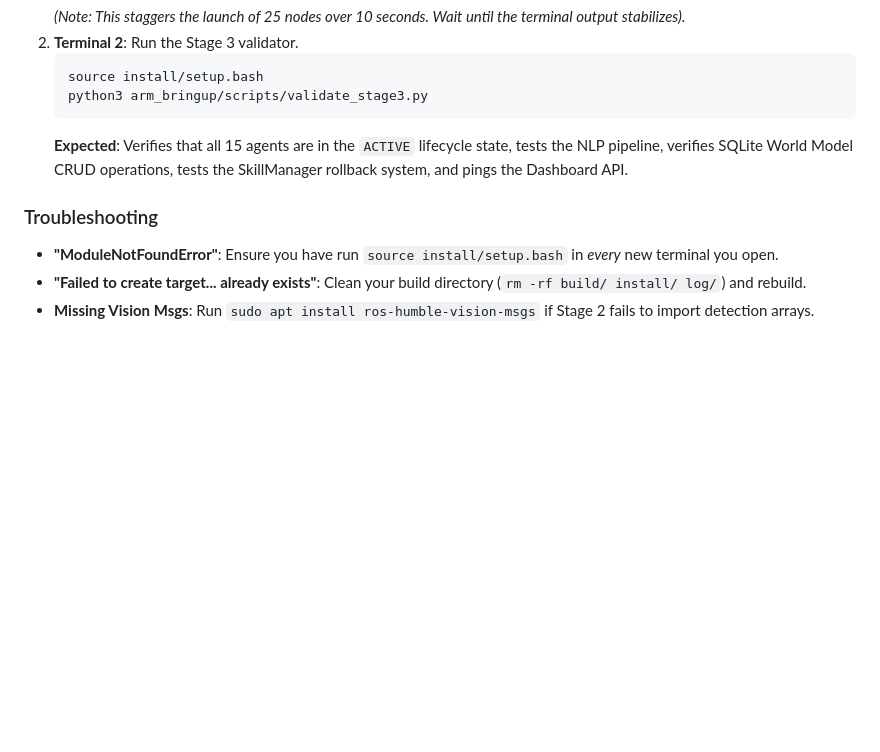
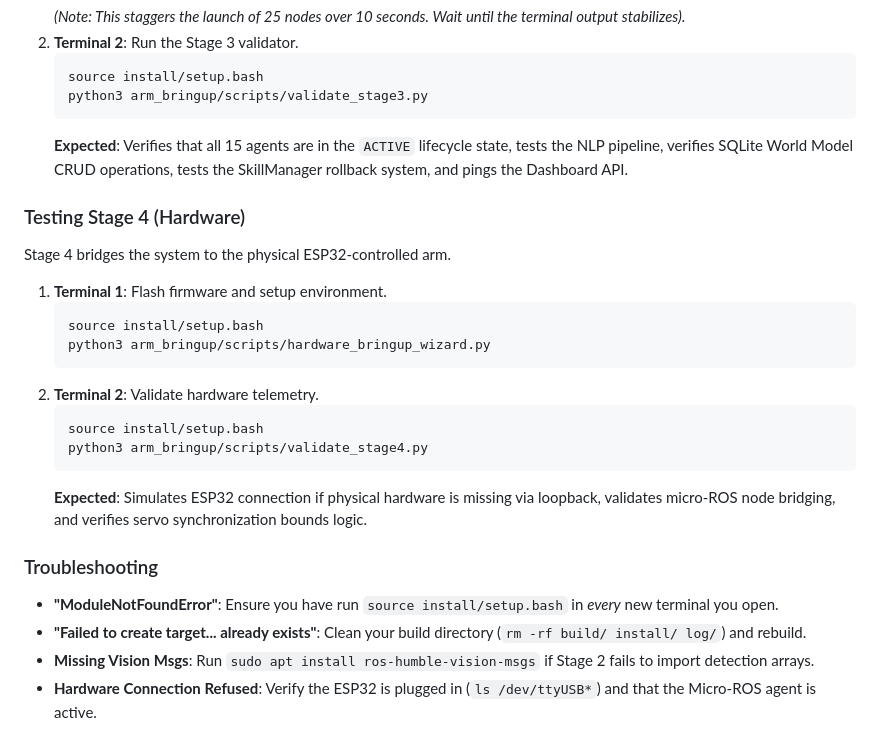
Before and after one commit to gaminization/ARIA, a Markdown page: ARIA_CAPABILITIES.md, the part around one of its changes. GitHub-like rendering; blank space fills up the shorter version.

````diff
--- a/ARIA_CAPABILITIES.md
+++ b/ARIA_CAPABILITIES.md
@@ -126,7 +145,23 @@ Stage 3 brings up the entire intelligence architecture.
    ```
    **Expected**: Verifies that all 15 agents are in the `ACTIVE` lifecycle state, tests the NLP pipeline, verifies SQLite World Model CRUD operations, tests the SkillManager rollback system, and pings the Dashboard API.
 
+### Testing Stage 4 (Hardware)
+Stage 4 bridges the system to the physical ESP32-controlled arm.
+
+1. **Terminal 1**: Flash firmware and setup environment.
+   ```bash
+   source install/setup.bash
+   python3 arm_bringup/scripts/hardware_bringup_wizard.py
+   ```
+2. **Terminal 2**: Validate hardware telemetry.
+   ```bash
+   source install/setup.bash
+   python3 arm_bringup/scripts/validate_stage4.py
+   ```
+   **Expected**: Simulates ESP32 connection if physical hardware is missing via loopback, validates micro-ROS node bridging, and verifies servo synchronization bounds logic.
+
 ### Troubleshooting
 * **"ModuleNotFoundError"**: Ensure you have run `source install/setup.bash` in *every* new terminal you open.
 * **"Failed to create target... already exists"**: Clean your build directory (`rm -rf build/ install/ log/`) and rebuild.
 * **Missing Vision Msgs**: Run `sudo apt install ros-humble-vision-msgs` if Stage 2 fails to import detection arrays.
+* **Hardware Connection Refused**: Verify the ESP32 is plugged in (`ls /dev/ttyUSB*`) and that the Micro-ROS agent is active.
````
Also changed, not shown: other parts of ARIA_CAPABILITIES.md (+20 -1 lines).
